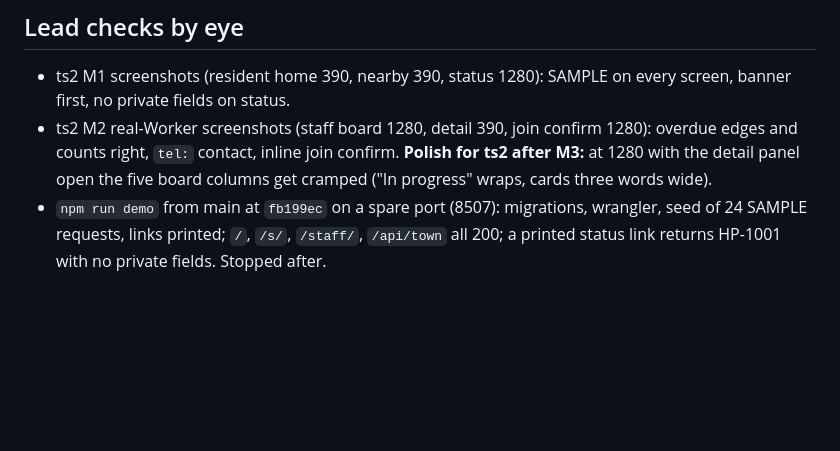
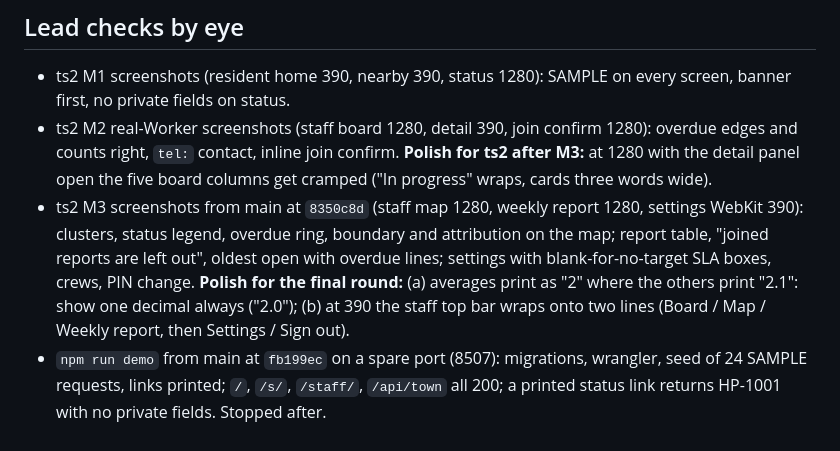
Before and after one commit to alexjpower74-create/town-service-requests, a Markdown page: docs/build-report.md, the part around the change. GitHub-like rendering; blank space fills up the shorter version.

Commit message:
Build report: lead check of ts2 M3 screens, two polish items
Co-Authored-By: Claude Opus 5 <noreply@anthropic.com>
Claude-Session: https://claude.ai/code/session_013a8HhkuYMMCe3DFdrw7QzA

```diff
--- a/docs/build-report.md
+++ b/docs/build-report.md
@@ -46,5 +46,10 @@ touched, and is gated on printed `*_EXIT=` lines.
 - ts2 M2 real-Worker screenshots (staff board 1280, detail 390, join confirm 1280): overdue edges and counts right, `tel:` contact,
   inline join confirm. **Polish for ts2 after M3:** at 1280 with the detail panel open the five board columns get cramped
   ("In progress" wraps, cards three words wide).
+- ts2 M3 screenshots from main at `8350c8d` (staff map 1280, weekly report 1280, settings WebKit 390): clusters, status legend,
+  overdue ring, boundary and attribution on the map; report table, "joined reports are left out", oldest open with overdue lines;
+  settings with blank-for-no-target SLA boxes, crews, PIN change. **Polish for the final round:** (a) averages print as "2" where the
+  others print "2.1": show one decimal always ("2.0"); (b) at 390 the staff top bar wraps onto two lines (Board / Map / Weekly report,
+  then Settings / Sign out).
 - `npm run demo` from main at `fb199ec` on a spare port (8507): migrations, wrangler, seed of 24 SAMPLE requests, links printed;
   `/`, `/s/`, `/staff/`, `/api/town` all 200; a printed status link returns HP-1001 with no private fields. Stopped after.
```
